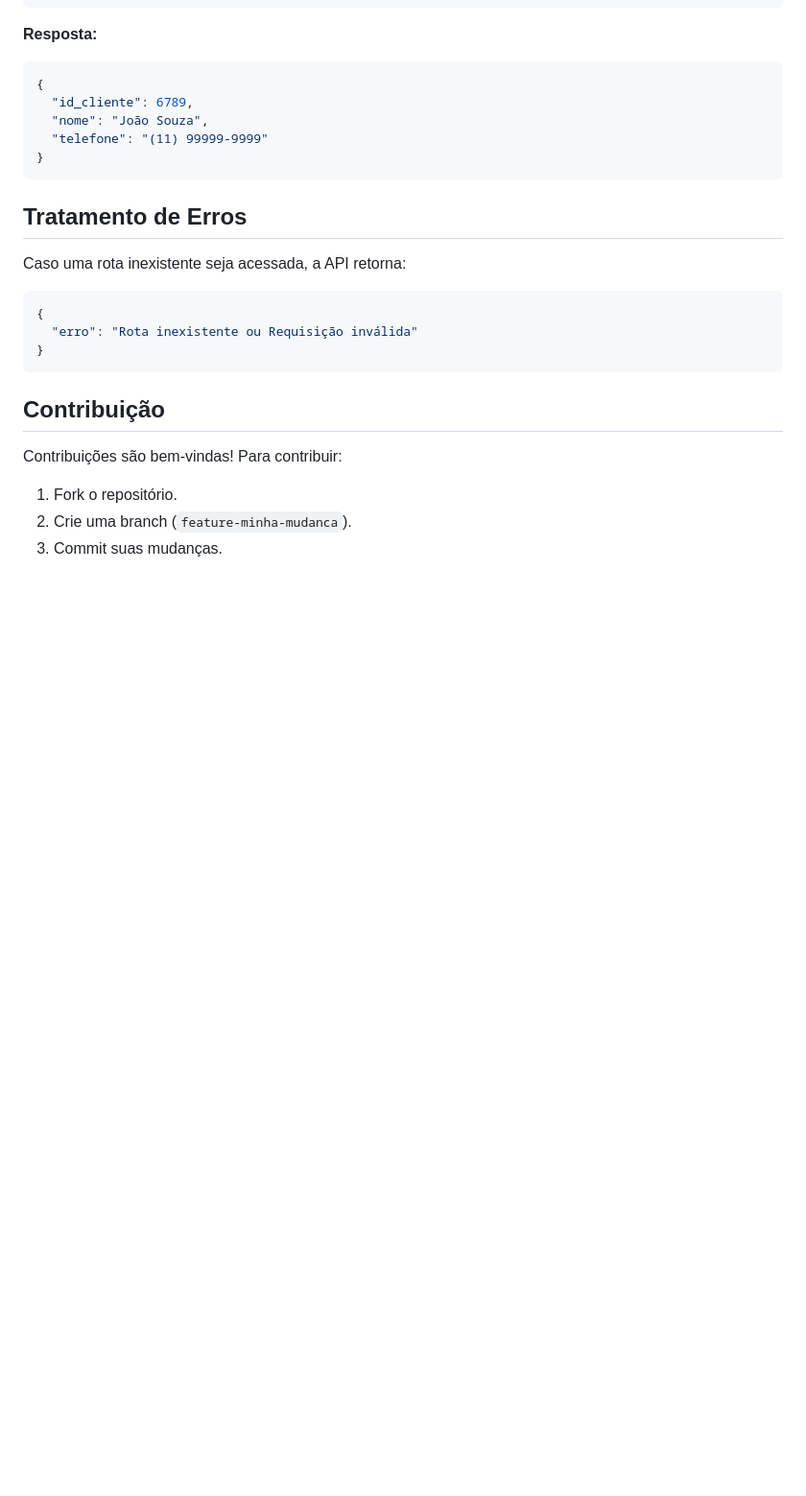
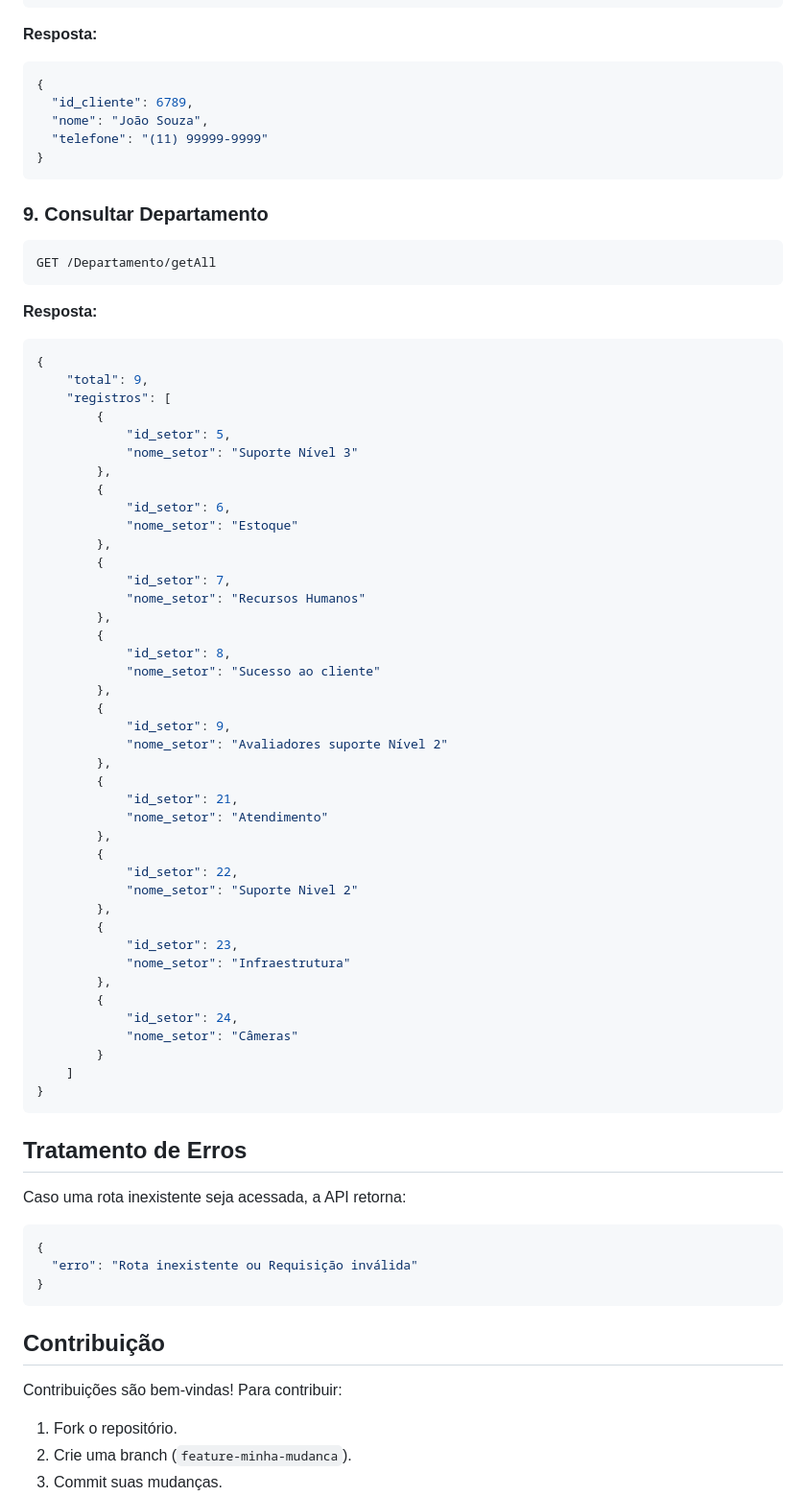
Before and after one commit to RenanDevFelipe/ranking_api, a Markdown page: README.md, the part around the change. Shown at 96% size. GitHub-like rendering; blank space fills up the shorter version.

Commit message:
Rota de listagem de departamento acrescentada

````diff
--- a/README.md
+++ b/README.md
@@ -256,6 +256,58 @@ POST /IXCSoft/Cliente
 }
 ```
 
+### 9. Consultar Departamento
+
+```http
+GET /Departamento/getAll
+```
+
+**Resposta:**
+
+```json
+{
+    "total": 9,
+    "registros": [
+        {
+            "id_setor": 5,
+            "nome_setor": "Suporte Nível 3"
+        },
+        {
+            "id_setor": 6,
+            "nome_setor": "Estoque"
+        },
+        {
+            "id_setor": 7,
+            "nome_setor": "Recursos Humanos"
+        },
+        {
+            "id_setor": 8,
+            "nome_setor": "Sucesso ao cliente"
+        },
+        {
+            "id_setor": 9,
+            "nome_setor": "Avaliadores suporte Nível 2"
+        },
+        {
+            "id_setor": 21,
+            "nome_setor": "Atendimento"
+        },
+        {
+            "id_setor": 22,
+            "nome_setor": "Suporte Nivel 2"
+        },
+        {
+            "id_setor": 23,
+            "nome_setor": "Infraestrutura"
+        },
+        {
+            "id_setor": 24,
+            "nome_setor": "Câmeras"
+        }
+    ]
+}
+```
+
 ## Tratamento de Erros
 
 Caso uma rota inexistente seja acessada, a API retorna:
````
